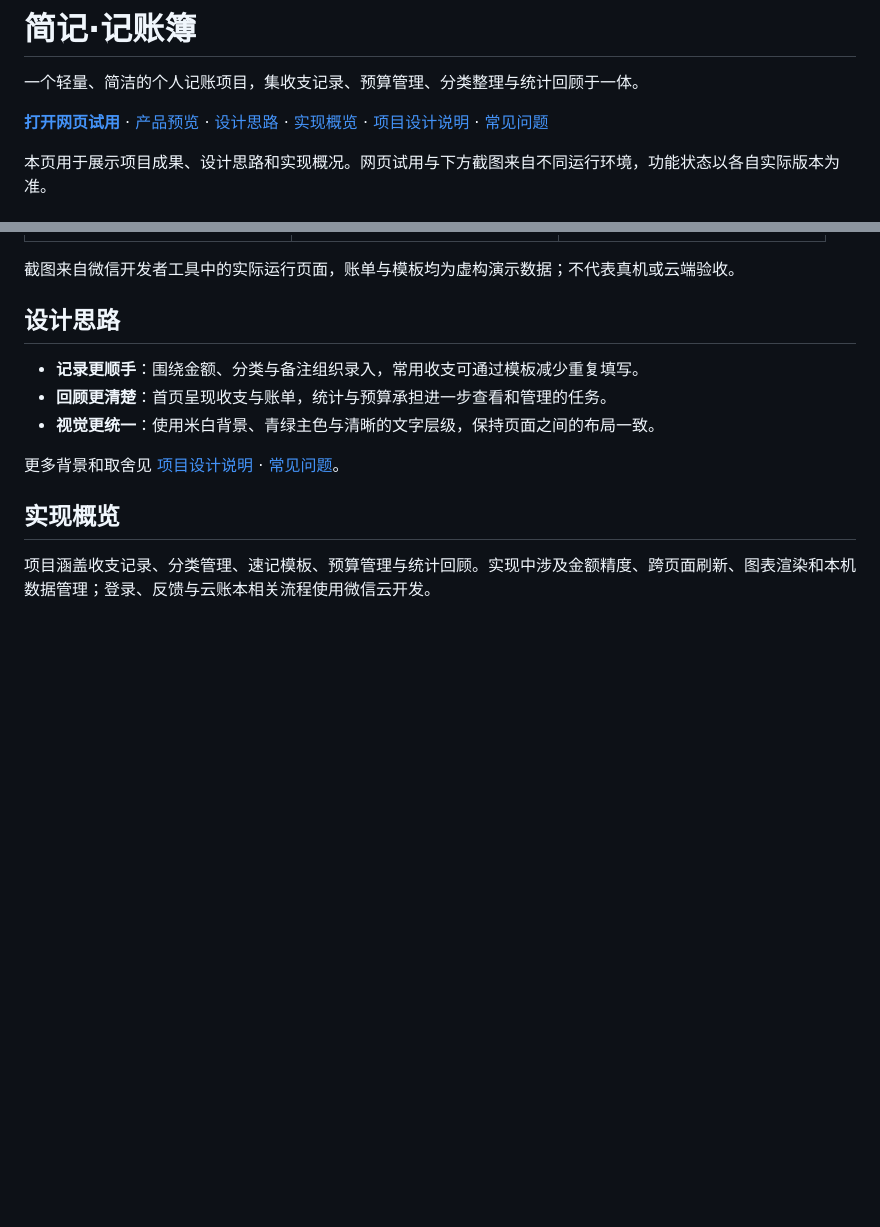
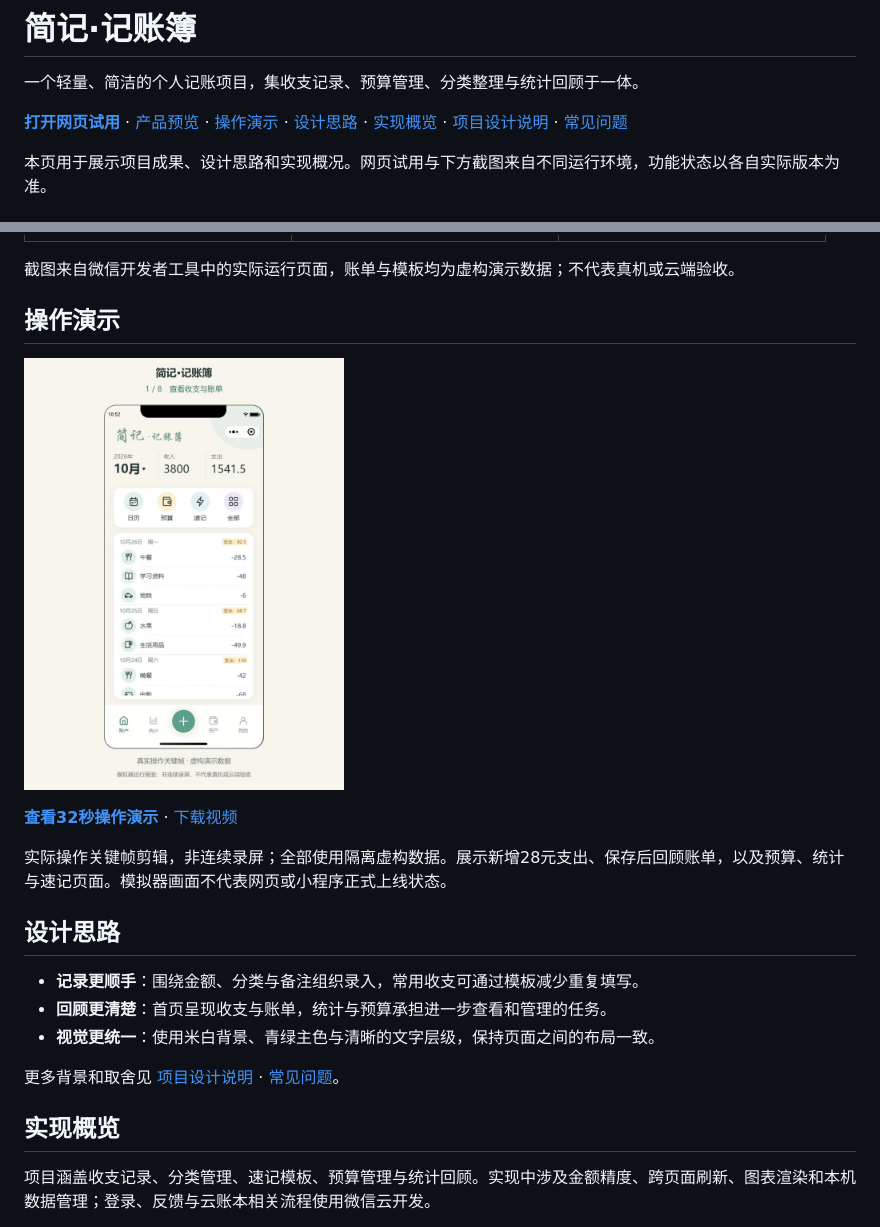
Before and after one commit to xiaoxiao935/jianji-showcase, a Markdown page: README.md, 2 parts joined by grey strips. Drawn GitHub-style; pictures changed too: assets/demo/jianji-demo-poster.jpg (added); blank space fills up the shorter version.

Commit message:
Add approved walkthrough video and preview cover

```diff
--- a/README.md
+++ b/README.md
@@ -2,7 +2,7 @@
 
 一个轻量、简洁的个人记账项目，集收支记录、预算管理、分类整理与统计回顾于一体。
 
-**[打开网页试用](https://jianji1602-jianji-showcase-d7fwl86y2a46e651.webapps.tcloudbase.com/)** · [产品预览](#产品预览) · [设计思路](#设计思路) · [实现概览](#实现概览) · [项目设计说明](docs/PROJECT_BRIEF.md) · [常见问题](docs/FAQ.md)
+**[打开网页试用](https://jianji1602-jianji-showcase-d7fwl86y2a46e651.webapps.tcloudbase.com/)** · [产品预览](#产品预览) · [操作演示](#操作演示) · [设计思路](#设计思路) · [实现概览](#实现概览) · [项目设计说明](docs/PROJECT_BRIEF.md) · [常见问题](docs/FAQ.md)
 
 本页用于展示项目成果、设计思路和实现概况。网页试用与下方截图来自不同运行环境，功能状态以各自实际版本为准。
 
@@ -38,6 +38,14 @@
 截图来自微信开发者工具中的实际运行页面，账单与模板均为虚构演示数据；不代表真机或云端验收。
 
 
+## 操作演示
+
+[<img src="assets/demo/jianji-demo-poster.jpg" width="320" alt="简记·记账簿操作演示封面，点击打开视频">](assets/demo/jianji-demo.webm)
+
+**[查看32秒操作演示](assets/demo/jianji-demo.webm)** · [下载视频](https://raw.githubusercontent.com/xiaoxiao935/jianji-showcase/main/assets/demo/jianji-demo.webm)
+
+实际操作关键帧剪辑，非连续录屏；全部使用隔离虚构数据。展示新增28元支出、保存后回顾账单，以及预算、统计与速记页面。模拟器画面不代表网页或小程序正式上线状态。
+
 ## 设计思路
 
 - **记录更顺手**：围绕金额、分类与备注组织录入，常用收支可通过模板减少重复填写。
```
Also changed, not shown: 1 other file.
